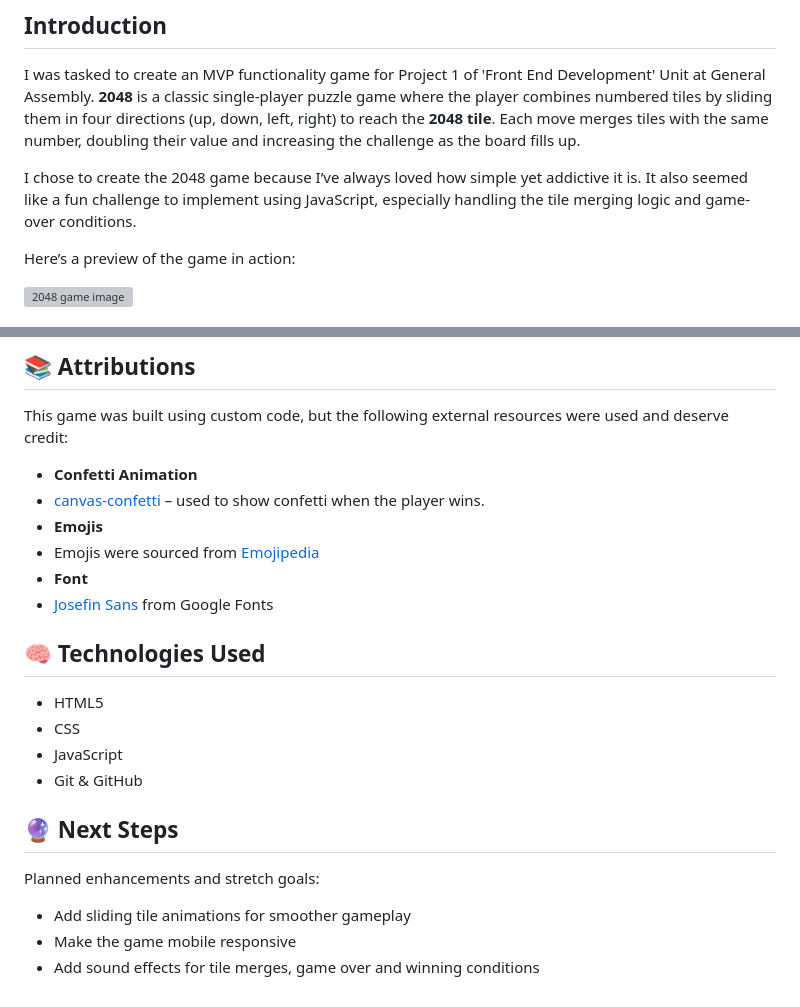
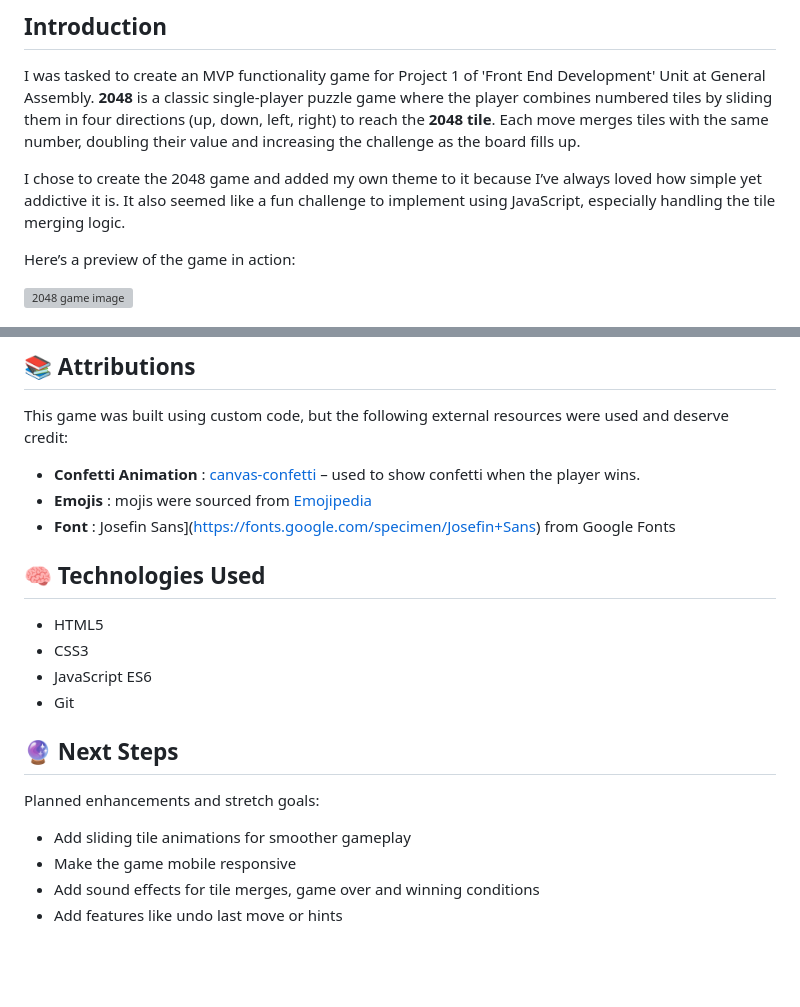
Before and after one commit to ayahmeftah/2048-game, a Markdown page: README.md, 2 parts joined by grey strips. Drawn GitHub-style; blank space fills up the shorter version; grey boxes are pictures that could not be loaded.

```diff
--- a/README.md
+++ b/README.md
@@ -3,7 +3,7 @@
 ## Introduction
 I was tasked to create an MVP functionality game for Project 1 of 'Front End Development' Unit at General Assembly. **2048** is a classic single-player puzzle game where the player combines numbered tiles by sliding them in four directions (up, down, left, right) to reach the **2048 tile**. Each move merges tiles with the same number, doubling their value and increasing the challenge as the board fills up.
 
-I chose to create the 2048 game because I’ve always loved how simple yet addictive it is. It also seemed like a fun challenge to implement using JavaScript, especially handling the tile merging logic and game-over conditions.
+I chose to create the 2048 game and added my own theme to it because I’ve always loved how simple yet addictive it is. It also seemed like a fun challenge to implement using JavaScript, especially handling the tile merging logic.
 
 Here’s a preview of the game in action:
 
@@ -104,20 +104,17 @@
 
 This game was built using custom code, but the following external resources were used and deserve credit:
 
--  **Confetti Animation**
-  - [canvas-confetti](https://www.npmjs.com/package/canvas-confetti) – used to show confetti when the player wins.
--  **Emojis**
-  - Emojis were sourced from [Emojipedia](https://emojipedia.org/)
--  **Font**
-  - [Josefin Sans](https://fonts.google.com/specimen/Josefin+Sans) from Google Fonts
+-  **Confetti Animation** : [canvas-confetti](https://www.npmjs.com/package/canvas-confetti) – used to show confetti when the player wins.
+-  **Emojis** : mojis were sourced from [Emojipedia](https://emojipedia.org/)
+-  **Font** : Josefin Sans](https://fonts.google.com/specimen/Josefin+Sans) from Google Fonts
 
 
 
 ## 🧠 Technologies Used
 - HTML5
-- CSS
-- JavaScript
-- Git & GitHub
+- CSS3
+- JavaScript ES6
+- Git
 
 
 
@@ -126,3 +123,4 @@ Planned enhancements and stretch goals:
 - Add sliding tile animations for smoother gameplay
 - Make the game mobile responsive
 - Add sound effects for tile merges, game over and winning conditions
+- Add features like undo last move or hints
```
